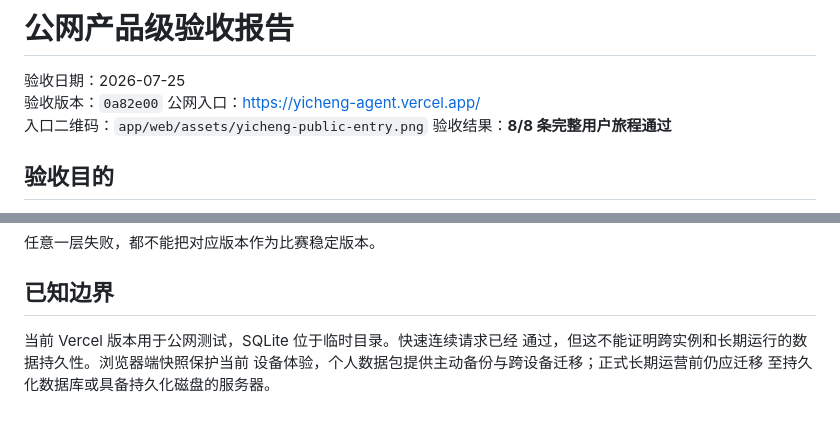
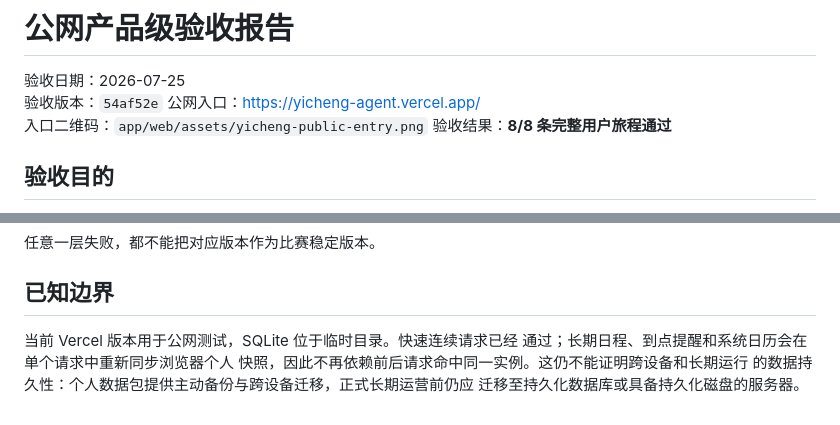
Before and after one commit to 2957564313-arch/yicheng-agent, a Markdown page: reports/product_acceptance.md, 2 parts joined by grey strips. Rendered like a GitHub page.

Commit message:
docs: record public release acceptance

```diff
--- a/reports/product_acceptance.md
+++ b/reports/product_acceptance.md
@@ -1,7 +1,7 @@
 # 公网产品级验收报告
 
 验收日期：2026-07-25
-验收版本：`0a82e00`
+验收版本：`54af52e`
 公网入口：https://yicheng-agent.vercel.app/
 入口二维码：`app/web/assets/yicheng-public-entry.png`
 验收结果：**8/8 条完整用户旅程通过**
@@ -144,6 +144,7 @@ node scripts/public_product_acceptance.mjs
 ## 已知边界
 
 当前 Vercel 版本用于公网测试，SQLite 位于临时目录。快速连续请求已经
-通过，但这不能证明跨实例和长期运行的数据持久性。浏览器端快照保护当前
-设备体验，个人数据包提供主动备份与跨设备迁移；正式长期运营前仍应迁移
-至持久化数据库或具备持久化磁盘的服务器。
+通过；长期日程、到点提醒和系统日历会在单个请求中重新同步浏览器个人
+快照，因此不再依赖前后请求命中同一实例。这仍不能证明跨设备和长期运行
+的数据持久性：个人数据包提供主动备份与跨设备迁移，正式长期运营前仍应
+迁移至持久化数据库或具备持久化磁盘的服务器。
```
Also changed, not shown: reports/browser_acceptance.md (+4 -3 lines), reports/release_checklist.md (+1 -1 lines).
